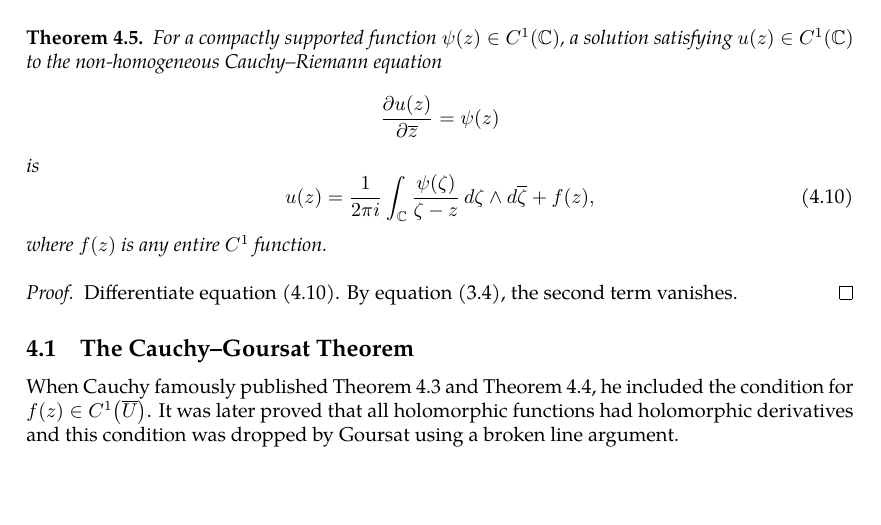
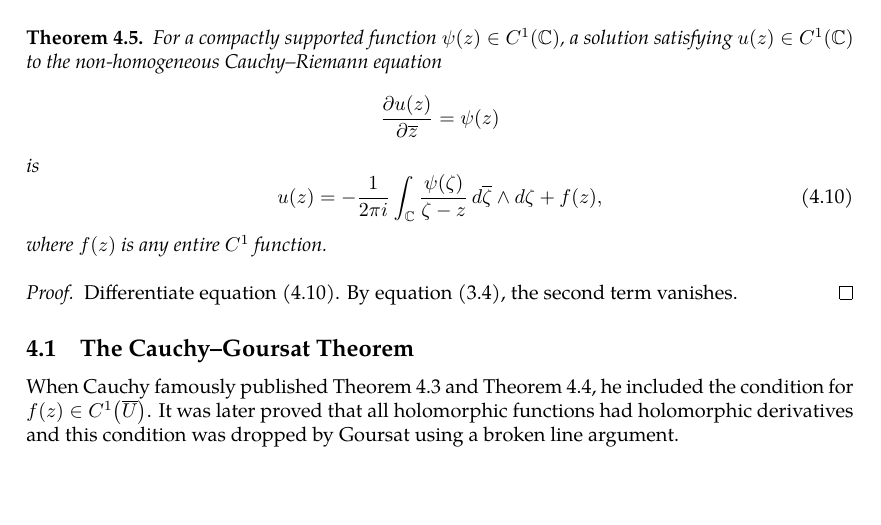
Before and after one commit to slipperking/complex-analysis-latex, a LaTeX document (main.tex): part of page 14 of 14, cut so that both start at the same text. Compiled offline with pdfLaTeX.

Commit message:
overleaf_to_git (Mon May 19 23:48:04 2025 -0700): update main.tex from r2658 to r2661

```diff
--- a/main.tex
+++ b/main.tex
@@ -378,7 +378,7 @@ From the above result, we can directly obtain the following theorem:
 \end{proof}
 \begin{theorem}\label{thm:onedimensionalpartialconjugatesolution}
     For a compactly supported function \(\psi(z)\in C^1\paren{\mathbb{C}}\), a solution satisfying \(u(z)\in C^1\paren{\mathbb{C}}\) to the non-homogeneous Cauchy--Riemann equation \[\pdv{u(z)}{\overline{z}}=\psi(z)\] is \begin{equation}
-        u(z)=\frac{1}{2\pi i}\int_{\mathbb C}\frac{\psi(\zeta)}{\zeta-z}\ddzeta\wedge \dd{\overline{\zeta}}+f(z),\label{eq:onedimensionalpartialconjugatesolution}
+        u(z)=-\frac{1}{2\pi i}\int_{\mathbb C}\frac{\psi(\zeta)}{\zeta-z}\dd{\overline{\zeta}}\wedge\ddzeta+f(z),\label{eq:onedimensionalpartialconjugatesolution}
     \end{equation} where \(f(z)\) is any entire \(C^1\) function.
 \end{theorem}
 \begin{proof}
```
